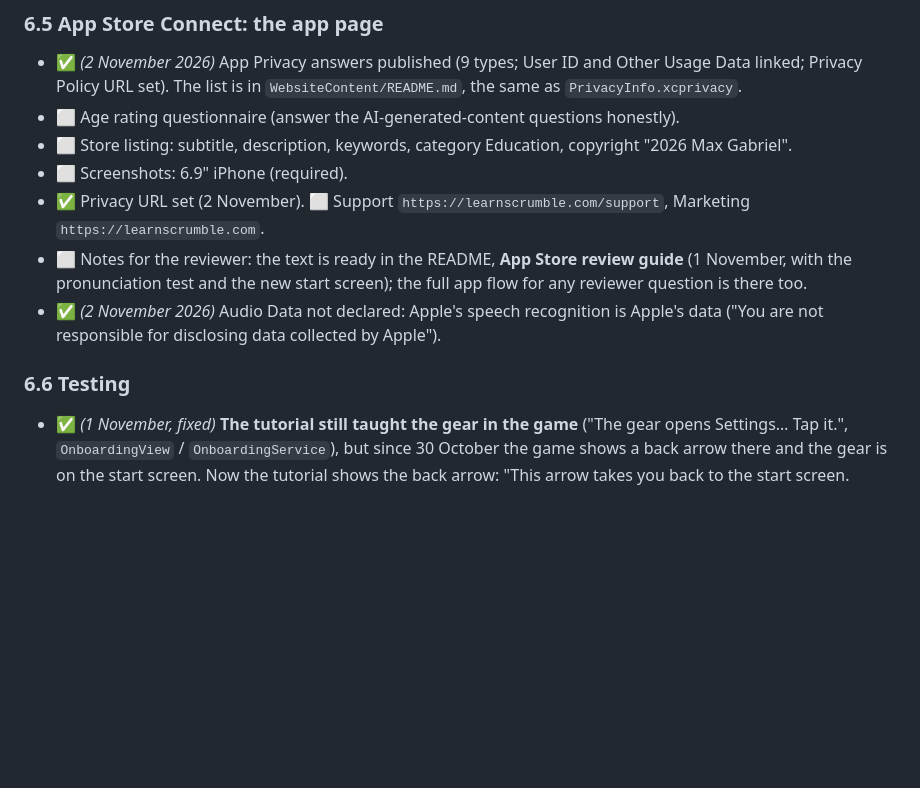
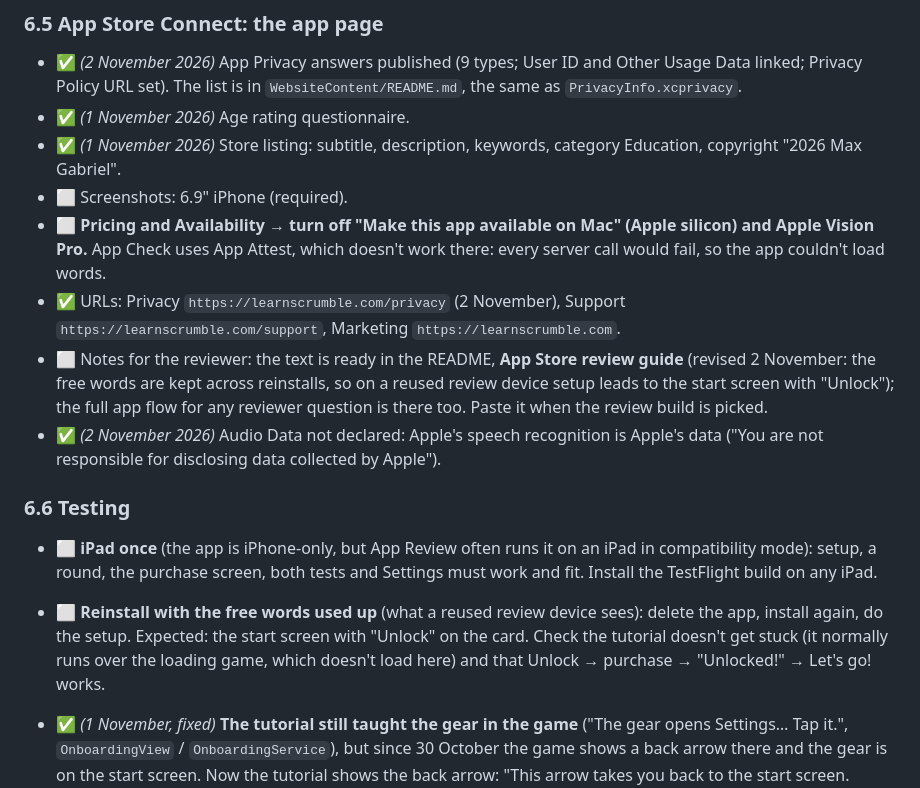
Before and after one commit to GabrielMaxUA/ScrambleGame, a Markdown page: Docs/AppStoreReadiness.md, the part around the change. GitHub-like rendering; blank space fills up the shorter version.

Commit message:
Review notes: free words across reinstalls; launch to-dos
- README review notes: the free words survive a reinstall, so on a reused
  review device setup leads to the start screen with "Unlock" on the card;
  test path step 8 (iPad)
- AppStoreReadiness: age rating, store listing and URLs ticked off; new
  to-dos: turn off Mac and Vision Pro availability (App Attest), test on
  an iPad, test a reinstall with the free words used up

Co-Authored-By: Claude Opus 5.5 <noreply@anthropic.com>

```diff
--- a/Docs/AppStoreReadiness.md
+++ b/Docs/AppStoreReadiness.md
@@ -284,18 +284,26 @@ reused after it's created.
 
 - ✅ *(2 November 2026)* App Privacy answers published (9 types; User ID and Other Usage Data linked; Privacy
   Policy URL set). The list is in `WebsiteContent/README.md`, the same as `PrivacyInfo.xcprivacy`.
-- ⬜ Age rating questionnaire (answer the AI-generated-content questions honestly).
-- ⬜ Store listing: subtitle, description, keywords, category Education, copyright "2026 Max Gabriel".
+- ✅ *(1 November 2026)* Age rating questionnaire.
+- ✅ *(1 November 2026)* Store listing: subtitle, description, keywords, category Education, copyright "2026 Max Gabriel".
 - ⬜ Screenshots: 6.9" iPhone (required).
-- ✅ Privacy URL set (2 November). ⬜ Support `https://learnscrumble.com/support`,
+- ⬜ **Pricing and Availability → turn off "Make this app available on Mac" (Apple silicon) and Apple Vision Pro.**
+  App Check uses App Attest, which doesn't work there: every server call would fail, so the app couldn't load words.
+- ✅ URLs: Privacy `https://learnscrumble.com/privacy` (2 November), Support `https://learnscrumble.com/support`,
   Marketing `https://learnscrumble.com`.
-- ⬜ Notes for the reviewer: the text is ready in the README, **App Store review guide** (1 November, with the
-  pronunciation test and the new start screen); the full app flow for any reviewer question is there too.
+- ⬜ Notes for the reviewer: the text is ready in the README, **App Store review guide** (revised 2 November: the
+  free words are kept across reinstalls, so on a reused review device setup leads to the start screen with "Unlock"); the full
+  app flow for any reviewer question is there too. Paste it when the review build is picked.
 - ✅ *(2 November 2026)* Audio Data not declared: Apple's speech recognition is Apple's data ("You are not responsible
   for disclosing data collected by Apple").
 
 ### 6.6 Testing
 
+- ⬜ **iPad once** (the app is iPhone-only, but App Review often runs it on an iPad in compatibility mode): setup,
+  a round, the purchase screen, both tests and Settings must work and fit. Install the TestFlight build on any iPad.
+- ⬜ **Reinstall with the free words used up** (what a reused review device sees): delete the app, install again, do the
+  setup. Expected: the start screen with "Unlock" on the card. Check the tutorial doesn't get stuck (it normally runs
+  over the loading game, which doesn't load here) and that Unlock → purchase → "Unlocked!" → Let's go! works.
 - ✅ *(1 November, fixed)* **The tutorial still taught the gear in the game** ("The gear opens Settings… Tap it.", `OnboardingView` /
   `OnboardingService`), but since 30 October the game shows a back arrow there and the gear is on the start screen.
   Now the tutorial shows the back arrow: "This arrow takes you back to the start screen. Settings are there, behind
```
Also changed, not shown: README.md (+7 -3 lines).
